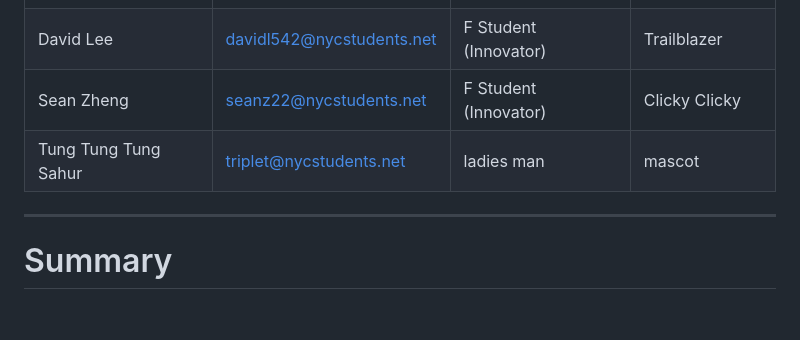
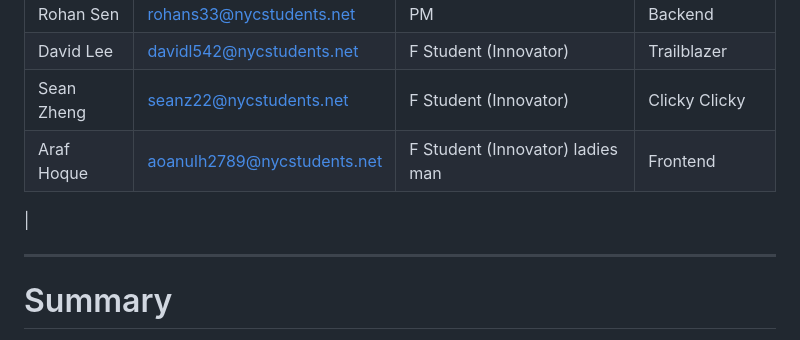
Before and after one commit to dlee08/SARDines-szhang60stuy-araf215-rohansen08-dlee08, a Markdown page: design_tmplt.md, the part around the change. Drawn GitHub-style; blank space fills up the shorter version.

```diff
--- a/design_tmplt.md
+++ b/design_tmplt.md
@@ -14,7 +14,8 @@
 |Rohan Sen |rohans33@nycstudents.net |PM |Backend |
 |David Lee |davidl542@nycstudents.net |F Student (Innovator)|Trailblazer |
 |Sean Zheng |seanz22@nycstudents.net |F Student (Innovator) |Clicky Clicky |
-|Tung Tung Tung Sahur |triplet@nycstudents.net |ladies man |mascot |
+|Araf Hoque |aoanulh2789@nycstudents.net |F Student (Innovator) ladies man |Frontend
+|
 
 ---
 
```
